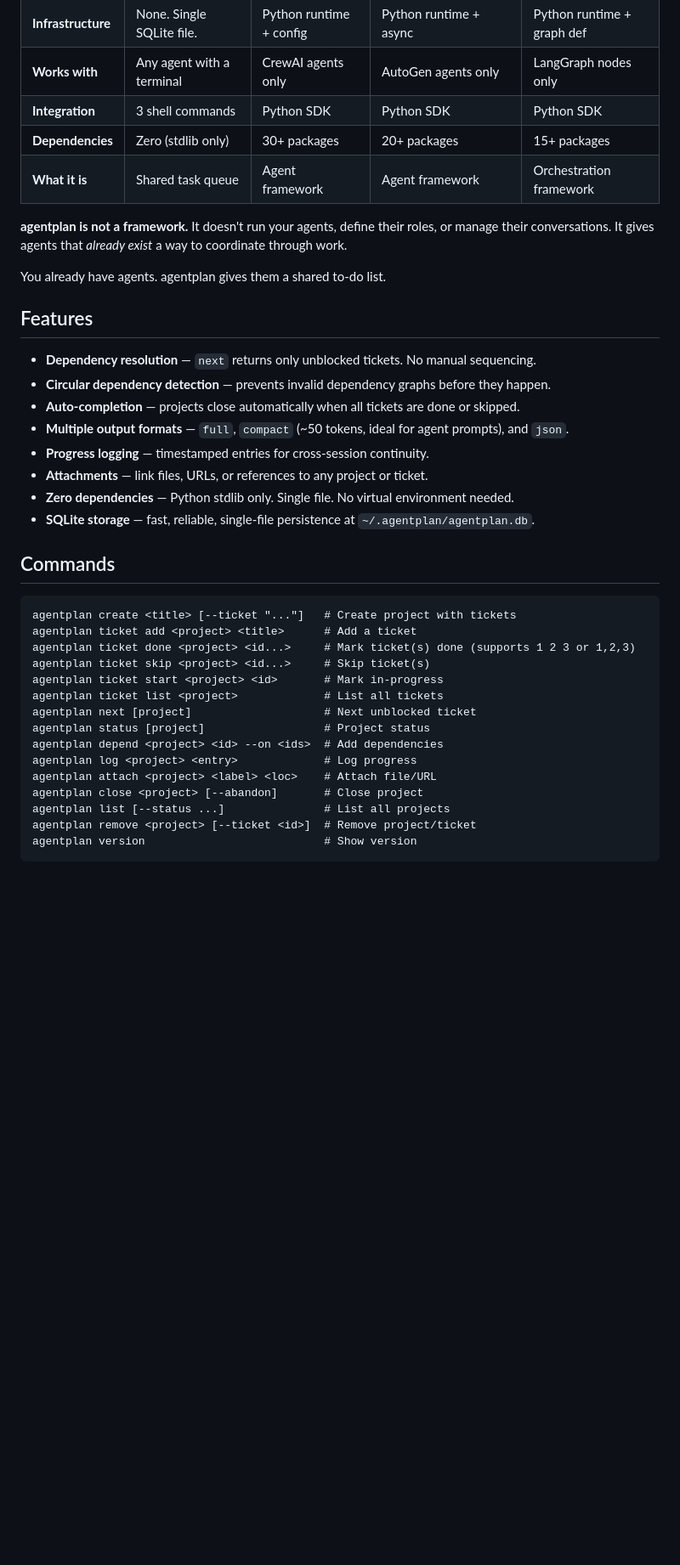
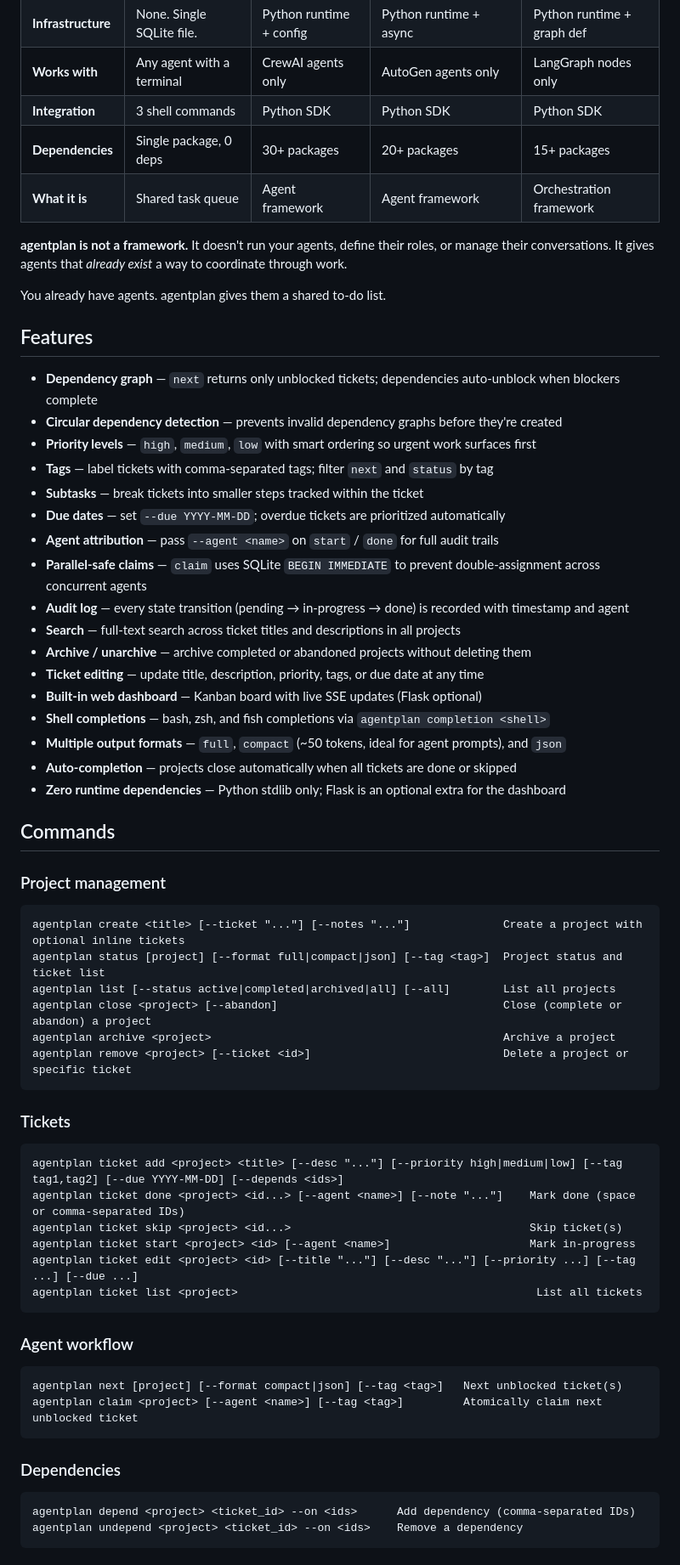
Before and after one commit to fraction12/agentplan, a Markdown page: README.md, the part around one of its changes. Shown at 85% size. Drawn GitHub-style; blank space fills up the shorter version.

Commit message:
docs: complete README rewrite for v0.3.7

````diff
--- a/README.md
+++ b/README.md
@@ -175,7 +190,7 @@ Two agents, zero coordination code, self-healing work queue.
 | **Infrastructure** | None. Single SQLite file. | Python runtime + config | Python runtime + async | Python runtime + graph def |
 | **Works with** | Any agent with a terminal | CrewAI agents only | AutoGen agents only | LangGraph nodes only |
 | **Integration** | 3 shell commands | Python SDK | Python SDK | Python SDK |
-| **Dependencies** | Zero (stdlib only) | 30+ packages | 20+ packages | 15+ packages |
+| **Dependencies** | Single package, 0 deps | 30+ packages | 20+ packages | 15+ packages |
 | **What it is** | Shared task queue | Agent framework | Agent framework | Orchestration framework |
 
 **agentplan is not a framework.** It doesn't run your agents, define their roles, or manage their conversations. It gives agents that *already exist* a way to coordinate through work.
@@ -184,30 +199,59 @@ You already have agents. agentplan gives them a shared to-do list.
 
 ## Features
 
-- **Dependency resolution** — `next` returns only unblocked tickets. No manual sequencing.
-- **Circular dependency detection** — prevents invalid dependency graphs before they happen.
-- **Auto-completion** — projects close automatically when all tickets are done or skipped.
-- **Multiple output formats** — `full`, `compact` (~50 tokens, ideal for agent prompts), and `json`.
-- **Progress logging** — timestamped entries for cross-session continuity.
-- **Attachments** — link files, URLs, or references to any project or ticket.
-- **Zero dependencies** — Python stdlib only. Single file. No virtual environment needed.
-- **SQLite storage** — fast, reliable, single-file persistence at `~/.agentplan/agentplan.db`.
+- **Dependency graph** — `next` returns only unblocked tickets; dependencies auto-unblock when blockers complete
+- **Circular dependency detection** — prevents invalid dependency graphs before they're created
+- **Priority levels** — `high`, `medium`, `low` with smart ordering so urgent work surfaces first
+- **Tags** — label tickets with comma-separated tags; filter `next` and `status` by tag
+- **Subtasks** — break tickets into smaller steps tracked within the ticket
+- **Due dates** — set `--due YYYY-MM-DD`; overdue tickets are prioritized automatically
+- **Agent attribution** — pass `--agent <name>` on `start` / `done` for full audit trails
+- **Parallel-safe claims** — `claim` uses SQLite `BEGIN IMMEDIATE` to prevent double-assignment across concurrent agents
+- **Audit log** — every state transition (pending → in-progress → done) is recorded with timestamp and agent
+- **Search** — full-text search across ticket titles and descriptions in all projects
+- **Archive / unarchive** — archive completed or abandoned projects without deleting them
+- **Ticket editing** — update title, description, priority, tags, or due date at any time
+- **Built-in web dashboard** — Kanban board with live SSE updates (Flask optional)
+- **Shell completions** — bash, zsh, and fish completions via `agentplan completion <shell>`
+- **Multiple output formats** — `full`, `compact` (~50 tokens, ideal for agent prompts), and `json`
+- **Auto-completion** — projects close automatically when all tickets are done or skipped
+- **Zero runtime dependencies** — Python stdlib only; Flask is an optional extra for the dashboard
 
 ## Commands
 
+### Project management
+
 ```
-agentplan create <title> [--ticket "..."]   # Create project with tickets
-agentplan ticket add <project> <title>      # Add a ticket
-agentplan ticket done <project> <id...>     # Mark ticket(s) done (supports 1 2 3 or 1,2,3)
-agentplan ticket skip <project> <id...>     # Skip ticket(s)
-agentplan ticket start <project> <id>       # Mark in-progress
-agentplan ticket list <project>             # List all tickets
-agentplan next [project]                    # Next unblocked ticket
-agentplan status [project]                  # Project status
-agentplan depend <project> <id> --on <ids>  # Add dependencies
-agentplan log <project> <entry>             # Log progress
-agentplan attach <project> <label> <loc>    # Attach file/URL
-agentplan close <project> [--abandon]       # Close project
-agentplan list [--status ...]               # List all projects
-agentplan remove <project> [--ticket <id>]  # Remove project/ticket
-agentplan version                           # Show version
+agentplan create <title> [--ticket "..."] [--notes "..."]              Create a project with optional inline tickets
+agentplan status [project] [--format full|compact|json] [--tag <tag>]  Project status and ticket list
+agentplan list [--status active|completed|archived|all] [--all]        List all projects
+agentplan close <project> [--abandon]                                  Close (complete or abandon) a project
+agentplan archive <project>                                            Archive a project
+agentplan remove <project> [--ticket <id>]                             Delete a project or specific ticket
+```
+
+### Tickets
+
+```
+agentplan ticket add <project> <title> [--desc "..."] [--priority high|medium|low] [--tag tag1,tag2] [--due YYYY-MM-DD] [--depends <ids>]
+agentplan ticket done <project> <id...> [--agent <name>] [--note "..."]    Mark done (space or comma-separated IDs)
+agentplan ticket skip <project> <id...>                                    Skip ticket(s)
+agentplan ticket start <project> <id> [--agent <name>]                     Mark in-progress
+agentplan ticket edit <project> <id> [--title "..."] [--desc "..."] [--priority ...] [--tag ...] [--due ...]
+agentplan ticket list <project>                                             List all tickets
+```
+
+### Agent workflow
+
+```
+agentplan next [project] [--format compact|json] [--tag <tag>]   Next unblocked ticket(s)
+agentplan claim <project> [--agent <name>] [--tag <tag>]         Atomically claim next unblocked ticket
+```
+
+### Dependencies
+
+```
+agentplan depend <project> <ticket_id> --on <ids>      Add dependency (comma-separated IDs)
+agentplan undepend <project> <ticket_id> --on <ids>    Remove a dependency
+```
+
````
Also changed, not shown: other parts of README.md (+92 -48 lines).
